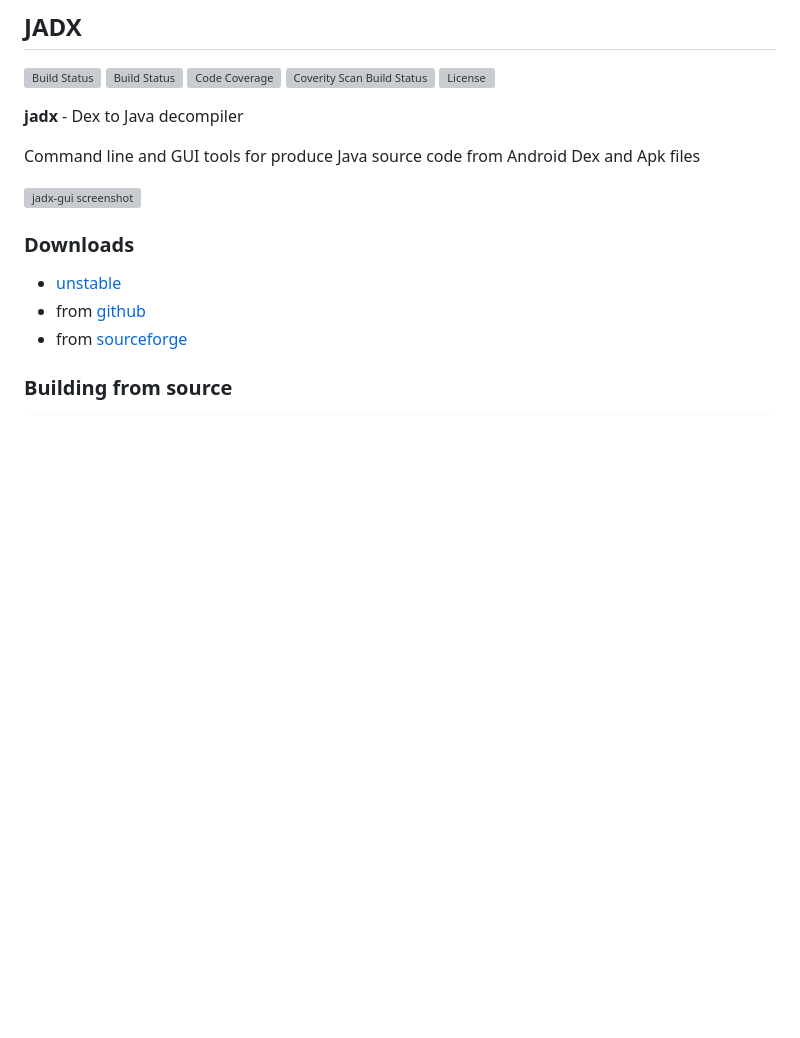
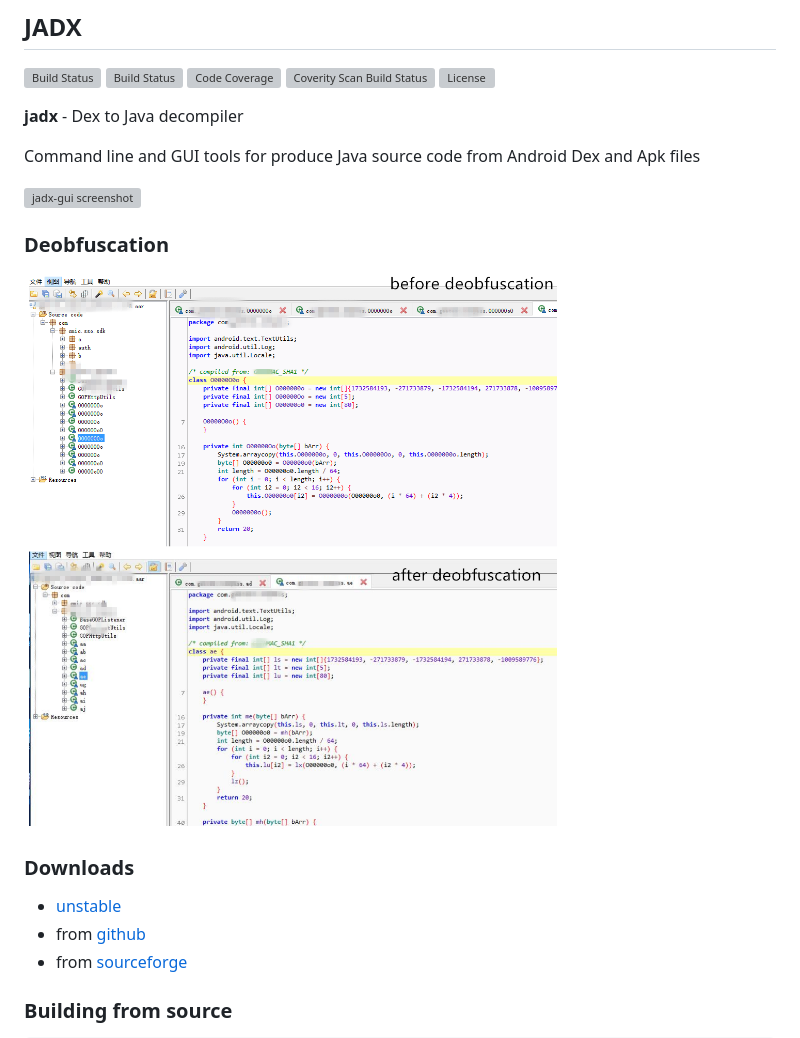
Before and after one commit to skylot/jadx, a Markdown page: README.md, the part around the change. Rendered like a GitHub page; pictures changed too: deobfuscation.png (added); blank space fills up the shorter version; grey boxes are pictures that could not be loaded.

```diff
--- a/README.md
+++ b/README.md
@@ -11,6 +11,9 @@
 Command line and GUI tools for produce Java source code from Android Dex and Apk files
 
 ![jadx-gui screenshot](http://skylot.github.io/jadx/jadx-gui.png)
+
+### Deobfuscation
+![jadx-deobf screenshot](./deobfuscation.png)
 
 ### Downloads
 - [unstable](https://drone.io/github.com/skylot/jadx/files)
```
